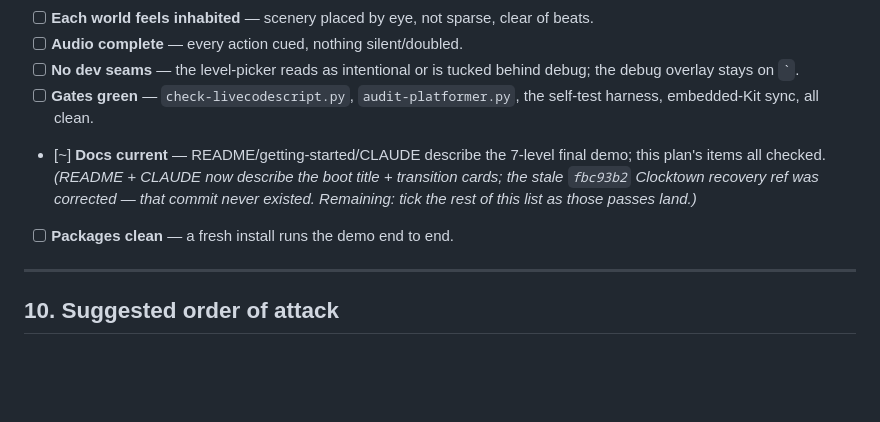
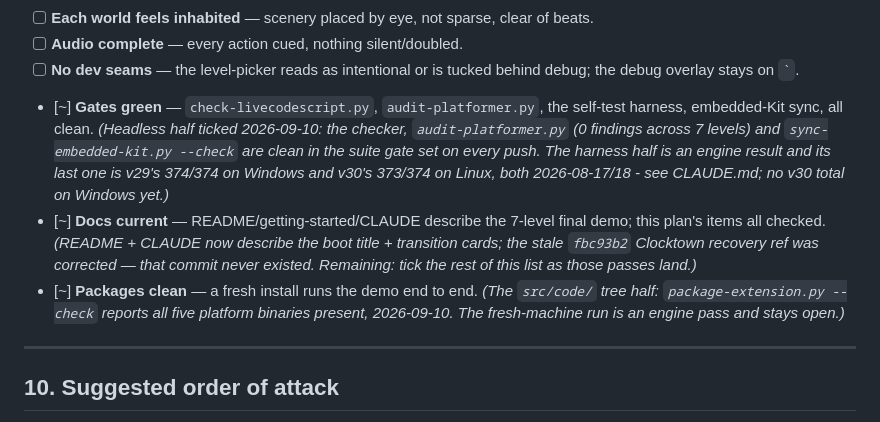
Before and after one commit to SethMorrowSoftware/Box2Dxt, a Markdown page: docs/platformer-polish-plan.md, the part around the change. Rendered like a GitHub page; blank space fills up the shorter version.

```diff
--- a/docs/platformer-polish-plan.md
+++ b/docs/platformer-polish-plan.md
@@ -262,13 +262,21 @@ adjust on an OXT pass, level by level:
 - [ ] **Audio complete** — every action cued, nothing silent/doubled.
 - [ ] **No dev seams** — the level-picker reads as intentional or is tucked behind
   debug; the debug overlay stays on `` ` ``.
-- [ ] **Gates green** — `check-livecodescript.py`, `audit-platformer.py`, the
-  self-test harness, embedded-Kit sync, all clean.
+- [~] **Gates green** — `check-livecodescript.py`, `audit-platformer.py`, the
+  self-test harness, embedded-Kit sync, all clean. *(Headless half ticked
+  2026-09-10: the checker, `audit-platformer.py` (0 findings across 7 levels)
+  and `sync-embedded-kit.py --check` are clean in the suite gate set on every
+  push. The harness half is an engine result and its last one is v29's 374/374
+  on Windows and v30's 373/374 on Linux, both 2026-08-17/18 - see CLAUDE.md;
+  no v30 total on Windows yet.)*
 - [~] **Docs current** — README/getting-started/CLAUDE describe the 7-level final
   demo; this plan's items all checked. *(README + CLAUDE now describe the boot title +
   transition cards; the stale `fbc93b2` Clocktown recovery ref was corrected — that
   commit never existed. Remaining: tick the rest of this list as those passes land.)*
-- [ ] **Packages clean** — a fresh install runs the demo end to end.
+- [~] **Packages clean** — a fresh install runs the demo end to end. *(The
+  `src/code/` tree half: `package-extension.py --check` reports all five
+  platform binaries present, 2026-09-10. The fresh-machine run is an engine
+  pass and stays open.)*
 
 ---
 
```
